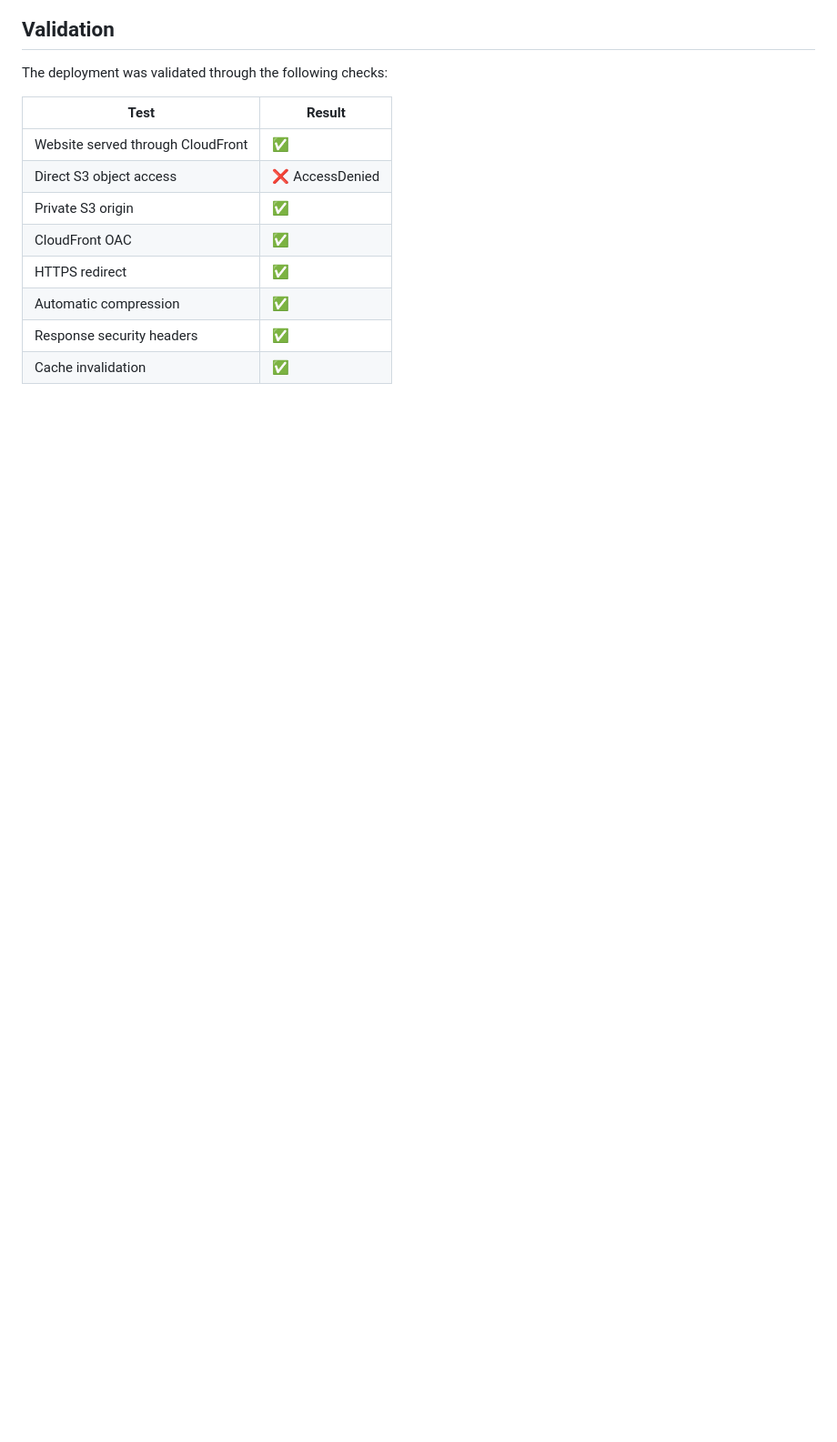
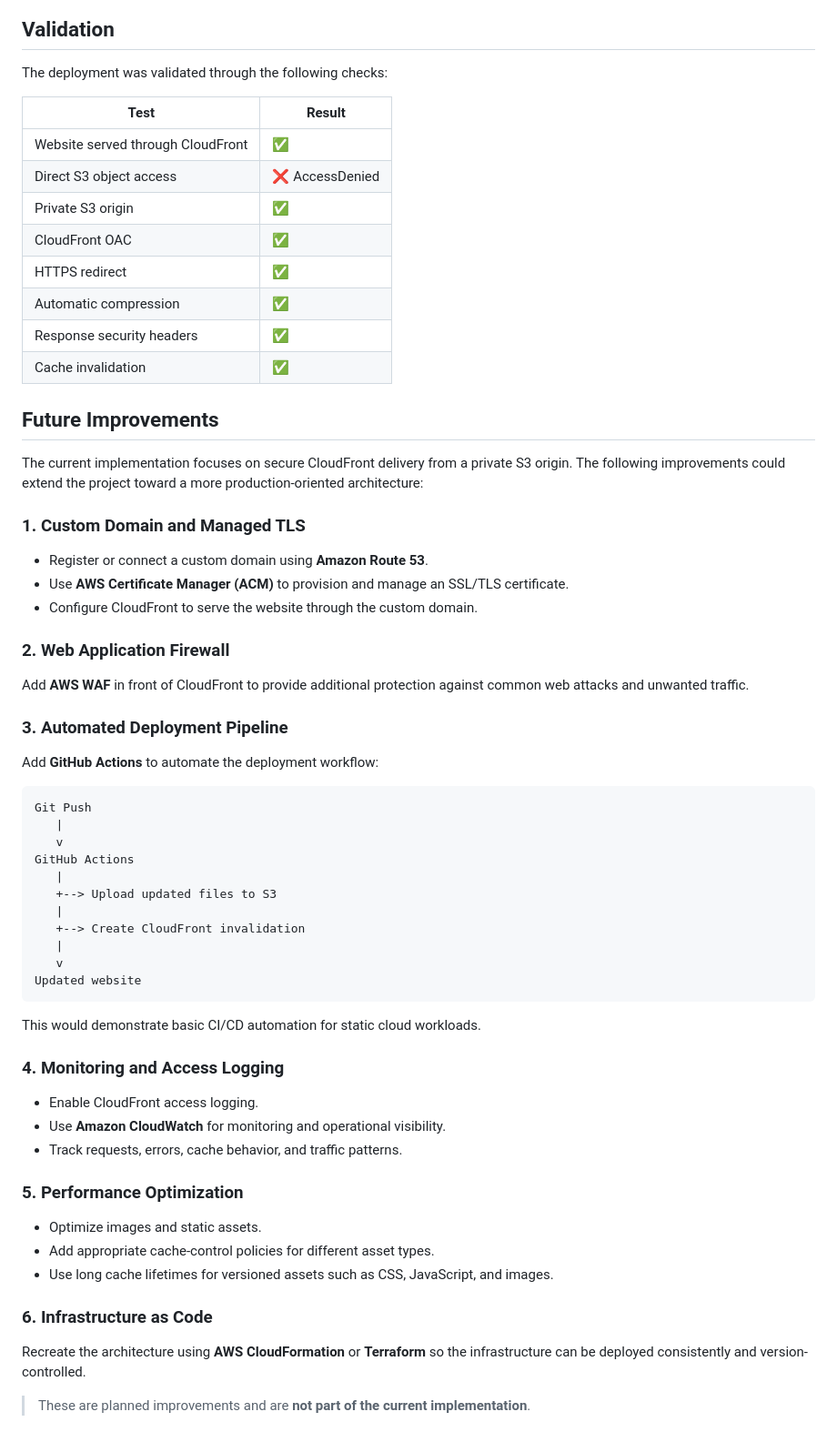
Before and after one commit to Aasa89048/AWS-Cloudfront-private-S3-website, a Markdown page: readme.md, the part around the change. Shown at 91% size. GitHub-like rendering; blank space fills up the shorter version.

Commit message:
Add future improvements section

````diff
--- a/readme.md
+++ b/readme.md
@@ -161,3 +161,55 @@ The deployment was validated through the following checks:
 | Automatic compression | ✅ |
 | Response security headers | ✅ |
 | Cache invalidation | ✅ |
+
+## Future Improvements
+
+The current implementation focuses on secure CloudFront delivery from a private S3 origin. The following improvements could extend the project toward a more production-oriented architecture:
+
+### 1. Custom Domain and Managed TLS
+
+- Register or connect a custom domain using **Amazon Route 53**.
+- Use **AWS Certificate Manager (ACM)** to provision and manage an SSL/TLS certificate.
+- Configure CloudFront to serve the website through the custom domain.
+
+### 2. Web Application Firewall
+
+Add **AWS WAF** in front of CloudFront to provide additional protection against common web attacks and unwanted traffic.
+
+### 3. Automated Deployment Pipeline
+
+Add **GitHub Actions** to automate the deployment workflow:
+
+```text
+Git Push
+   |
+   v
+GitHub Actions
+   |
+   +--> Upload updated files to S3
+   |
+   +--> Create CloudFront invalidation
+   |
+   v
+Updated website
+```
+
+This would demonstrate basic CI/CD automation for static cloud workloads.
+
+### 4. Monitoring and Access Logging
+
+- Enable CloudFront access logging.
+- Use **Amazon CloudWatch** for monitoring and operational visibility.
+- Track requests, errors, cache behavior, and traffic patterns.
+
+### 5. Performance Optimization
+
+- Optimize images and static assets.
+- Add appropriate cache-control policies for different asset types.
+- Use long cache lifetimes for versioned assets such as CSS, JavaScript, and images.
+
+### 6. Infrastructure as Code
+
+Recreate the architecture using **AWS CloudFormation** or **Terraform** so the infrastructure can be deployed consistently and version-controlled.
+
+> These are planned improvements and are **not part of the current implementation**.
````
